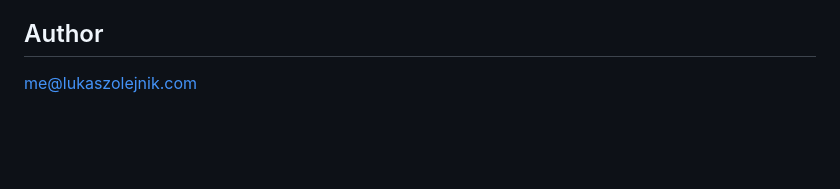
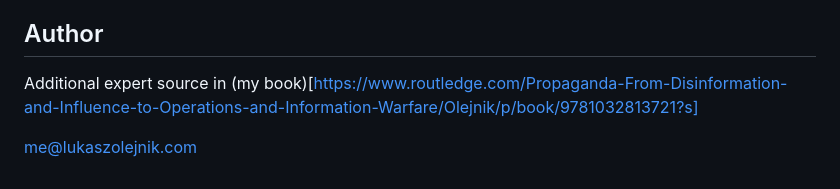
Before and after one commit to lknik/infoop-exposure-matrix, a Markdown page: README.md, the part around the change. Rendered like a GitHub page; blank space fills up the shorter version.

```diff
--- a/README.md
+++ b/README.md
@@ -96,5 +96,6 @@ http://127.0.0.1:5000/
 - STIX support for interoperability.
 
 ## Author
+Additional expert source in (my book)[https://www.routledge.com/Propaganda-From-Disinformation-and-Influence-to-Operations-and-Information-Warfare/Olejnik/p/book/9781032813721?s]
 
 me@lukaszolejnik.com
```
